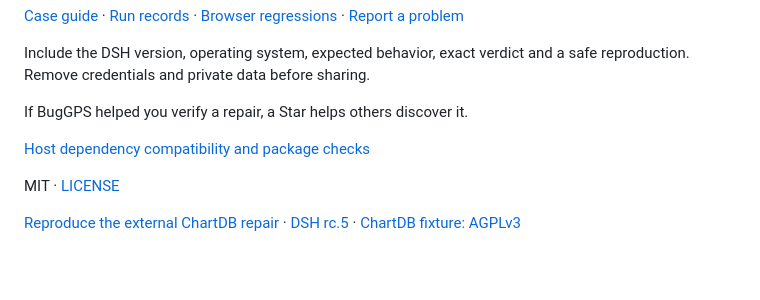
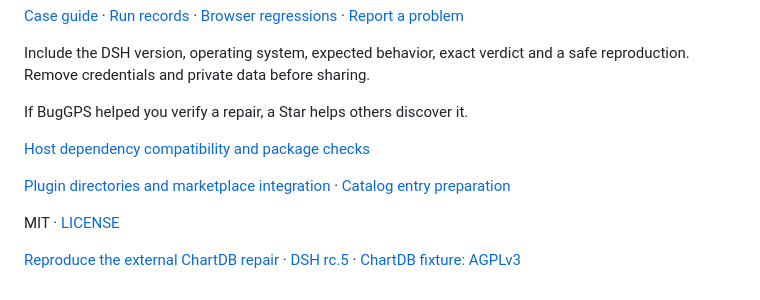
Before and after one commit to lijiaqi-AI-Product-Manager/dsh-bug-gps, a Markdown page: docs/i18n/README.en.md, the part around the change. Rendered like a GitHub page; blank space fills up the shorter version.

Commit message:
feat: prepare catalog entries and marketplace discovery assets

```diff
--- a/docs/i18n/README.en.md
+++ b/docs/i18n/README.en.md
@@ -84,6 +84,8 @@ If BugGPS helped you verify a repair, a Star helps others discover it.
 
 [Host dependency compatibility and package checks](../host-compatibility.md)
 
+[Plugin directories and marketplace integration](../distribution.md) · [Catalog entry preparation](../../distribution/README.md)
+
 MIT · [LICENSE](../../LICENSE)
 
 
```
Also changed, not shown: README.md (+4 -2 lines), distribution/README.md (added, +22 -0 lines), docs/distribution.md (added, +71 -0 lines), assets/buggps-icon.png (added), 6 other files.
